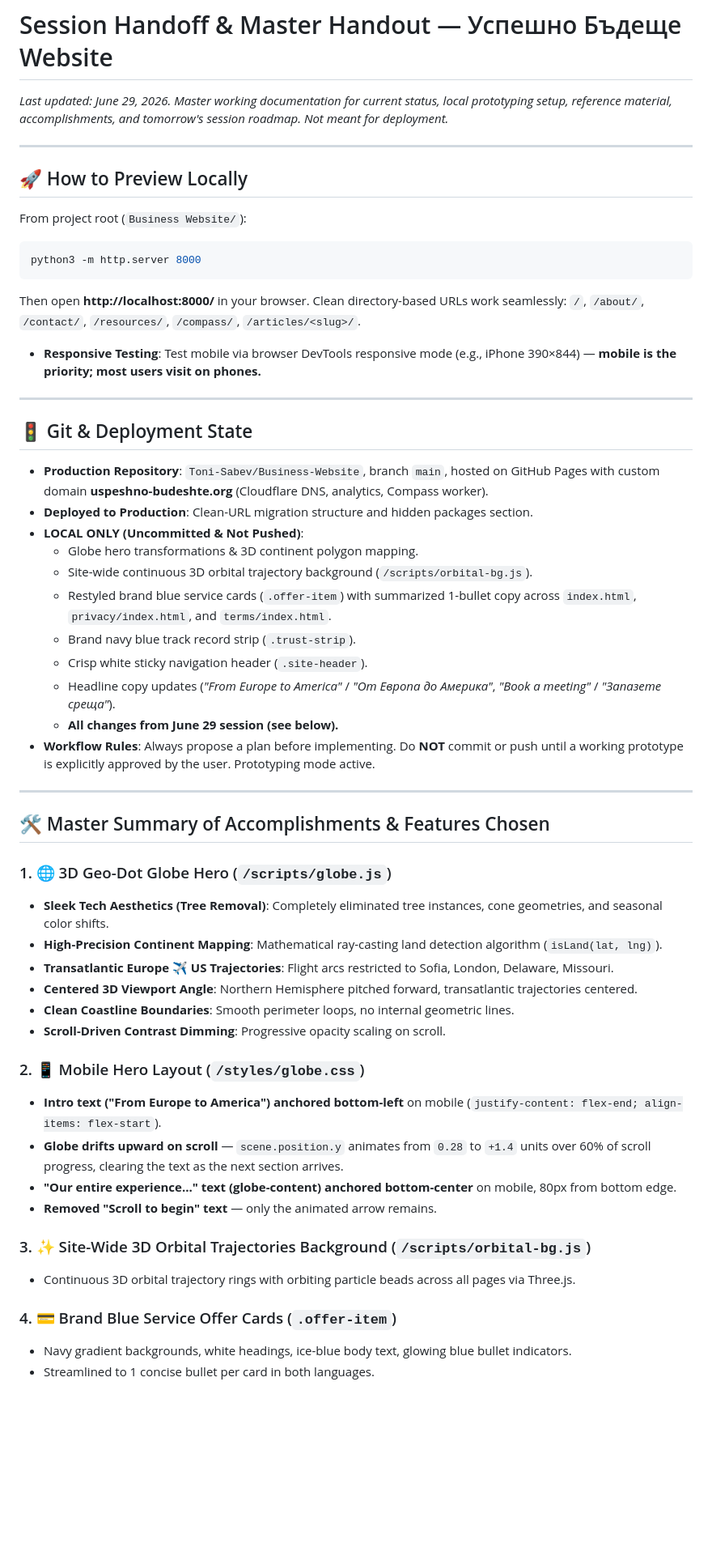
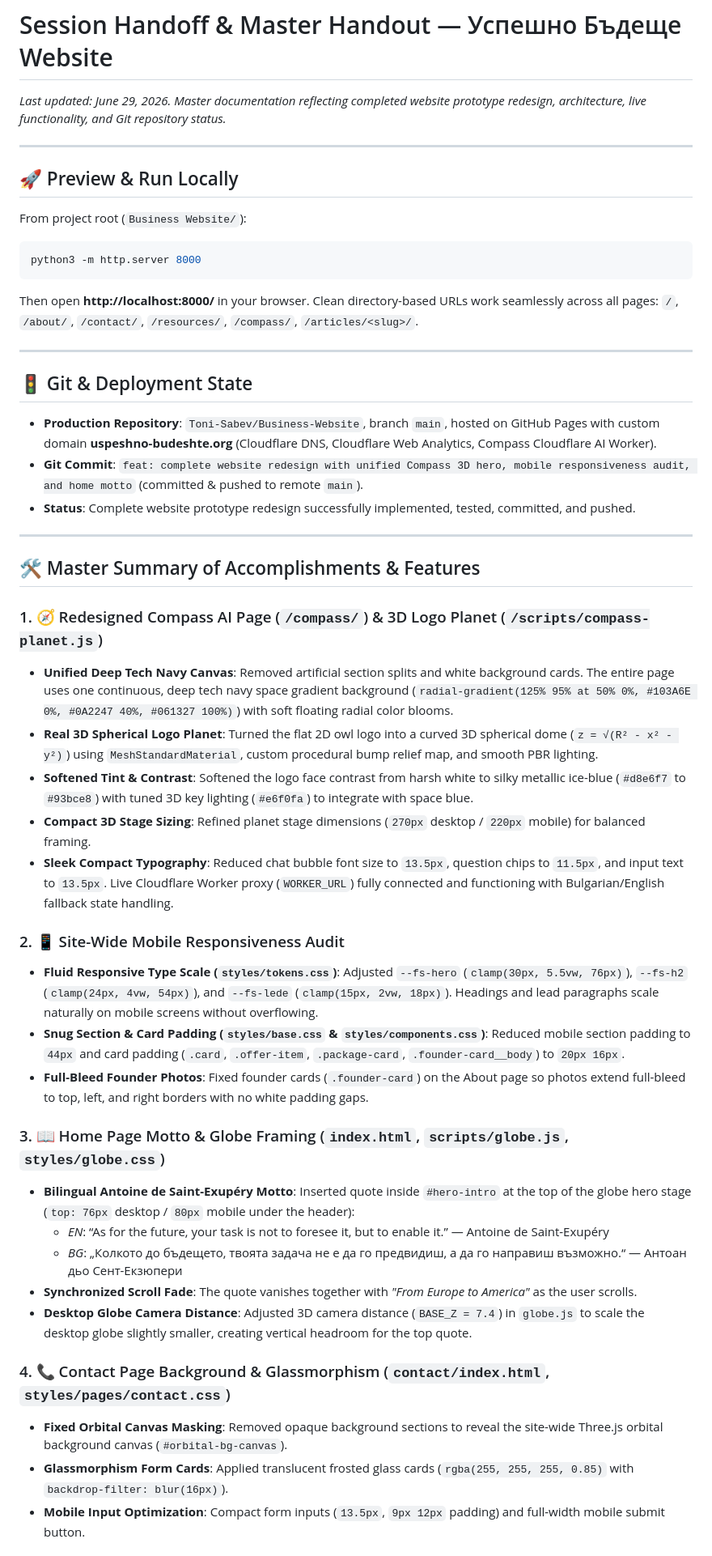
Before and after one commit to Toni-Sabev/Business-Website, a Markdown page: Handoff.md, the part around one of its changes. Shown at 81% size. Drawn GitHub-style; blank space fills up the shorter version.

Commit message:
docs: update master handoff documentation for completed prototype redesign

````diff
--- a/Handoff.md
+++ b/Handoff.md
@@ -1,54 +1,49 @@
 # Session Handoff & Master Handout — Успешно Бъдеще Website
 
-_Last updated: June 29, 2026. Master working documentation for current status, local prototyping setup, reference material, accomplishments, and tomorrow's session roadmap. Not meant for deployment._
+_Last updated: June 29, 2026. Master documentation reflecting completed website prototype redesign, architecture, live functionality, and Git repository status._
 
 ---
 
-## 🚀 How to Preview Locally
+## 🚀 Preview & Run Locally
 From project root (`Business Website/`):
 ```bash
 python3 -m http.server 8000
 ```
-Then open **http://localhost:8000/** in your browser. Clean directory-based URLs work seamlessly: `/`, `/about/`, `/contact/`, `/resources/`, `/compass/`, `/articles/<slug>/`.
-- **Responsive Testing**: Test mobile via browser DevTools responsive mode (e.g., iPhone 390×844) — **mobile is the priority; most users visit on phones.**
+Then open **http://localhost:8000/** in your browser. Clean directory-based URLs work seamlessly across all pages:
+`/`, `/about/`, `/contact/`, `/resources/`, `/compass/`, `/articles/<slug>/`.
 
 ---
 
 ## 🚦 Git & Deployment State
-- **Production Repository**: `Toni-Sabev/Business-Website`, branch `main`, hosted on GitHub Pages with custom domain **uspeshno-budeshte.org** (Cloudflare DNS, analytics, Compass worker).
-- **Deployed to Production**: Clean-URL migration structure and hidden packages section.
-- **LOCAL ONLY (Uncommitted & Not Pushed)**:
-  - Globe hero transformations & 3D continent polygon mapping.
-  - Site-wide continuous 3D orbital trajectory background (`/scripts/orbital-bg.js`).
-  - Restyled brand blue service cards (`.offer-item`) with summarized 1-bullet copy across `index.html`, `privacy/index.html`, and `terms/index.html`.
-  - Brand navy blue track record strip (`.trust-strip`).
-  - Crisp white sticky navigation header (`.site-header`).
-  - Headline copy updates (*"From Europe to America"* / *"От Европа до Америка"*, *"Book a meeting"* / *"Запазете среща"*).
-  - **All changes from June 29 session (see below).**
-- **Workflow Rules**: Always propose a plan before implementing. Do **NOT** commit or push until a working prototype is explicitly approved by the user. Prototyping mode active.
+- **Production Repository**: `Toni-Sabev/Business-Website`, branch `main`, hosted on GitHub Pages with custom domain **uspeshno-budeshte.org** (Cloudflare DNS, Cloudflare Web Analytics, Compass Cloudflare AI Worker).
+- **Git Commit**: `feat: complete website redesign with unified Compass 3D hero, mobile responsiveness audit, and home motto` (committed & pushed to remote `main`).
+- **Status**: Complete website prototype redesign successfully implemented, tested, committed, and pushed.
 
 ---
 
-## 🛠️ Master Summary of Accomplishments & Features Chosen
+## 🛠️ Master Summary of Accomplishments & Features
 
-### 1. 🌐 3D Geo-Dot Globe Hero (`/scripts/globe.js`)
-- **Sleek Tech Aesthetics (Tree Removal)**: Completely eliminated tree instances, cone geometries, and seasonal color shifts.
-- **High-Precision Continent Mapping**: Mathematical ray-casting land detection algorithm (`isLand(lat, lng)`).
-- **Transatlantic Europe ✈️ US Trajectories**: Flight arcs restricted to Sofia, London, Delaware, Missouri.
-- **Centered 3D Viewport Angle**: Northern Hemisphere pitched forward, transatlantic trajectories centered.
-- **Clean Coastline Boundaries**: Smooth perimeter loops, no internal geometric lines.
-- **Scroll-Driven Contrast Dimming**: Progressive opacity scaling on scroll.
+### 1. 🧭 Redesigned Compass AI Page (`/compass/`) & 3D Logo Planet (`/scripts/compass-planet.js`)
+- **Unified Deep Tech Navy Canvas**: Removed artificial section splits and white background cards. The entire page uses one continuous, deep tech navy space gradient background (`radial-gradient(125% 95% at 50% 0%, #103A6E 0%, #0A2247 40%, #061327 100%)`) with soft floating radial color blooms.
+- **Real 3D Spherical Logo Planet**: Turned the flat 2D owl logo into a curved 3D spherical dome (`z = √(R² - x² - y²)`) using `MeshStandardMaterial`, custom procedural bump relief map, and smooth PBR lighting.
+- **Softened Tint & Contrast**: Softened the logo face contrast from harsh white to silky metallic ice-blue (`#d8e6f7` to `#93bce8`) with tuned 3D key lighting (`#e6f0fa`) to integrate with space blue.
+- **Compact 3D Stage Sizing**: Refined planet stage dimensions (`270px` desktop / `220px` mobile) for balanced framing.
+- **Sleek Compact Typography**: Reduced chat bubble font size to `13.5px`, question chips to `11.5px`, and input text to `13.5px`. Live Cloudflare Worker proxy (`WORKER_URL`) fully connected and functioning with Bulgarian/English fallback state handling.
 
-### 2. 📱 Mobile Hero Layout (`/styles/globe.css`)
-- **Intro text ("From Europe to America") anchored bottom-left** on mobile (`justify-content: flex-end; align-items: flex-start`).
-- **Globe drifts upward on scroll** — `scene.position.y` animates from `0.28` to `+1.4` units over 60% of scroll progress, clearing the text as the next section arrives.
-- **"Our entire experience..." text (globe-content) anchored bottom-center** on mobile, 80px from bottom edge.
-- **Removed "Scroll to begin" text** — only the animated arrow remains.
+### 2. 📱 Site-Wide Mobile Responsiveness Audit
+- **Fluid Responsive Type Scale (`styles/tokens.css`)**: Adjusted `--fs-hero` (`clamp(30px, 5.5vw, 76px)`), `--fs-h2` (`clamp(24px, 4vw, 54px)`), and `--fs-lede` (`clamp(15px, 2vw, 18px)`). Headings and lead paragraphs scale naturally on mobile screens without overflowing.
+- **Snug Section & Card Padding (`styles/base.css` & `styles/components.css`)**: Reduced mobile section padding to `44px` and card padding (`.card`, `.offer-item`, `.package-card`, `.founder-card__body`) to `20px 16px`.
+- **Full-Bleed Founder Photos**: Fixed founder cards (`.founder-card`) on the About page so photos extend full-bleed to top, left, and right borders with no white padding gaps.
 
-### 3. ✨ Site-Wide 3D Orbital Trajectories Background (`/scripts/orbital-bg.js`)
-- Continuous 3D orbital trajectory rings with orbiting particle beads across all pages via Three.js.
+### 3. 📖 Home Page Motto & Globe Framing (`index.html`, `scripts/globe.js`, `styles/globe.css`)
+- **Bilingual Antoine de Saint-Exupéry Motto**: Inserted quote inside `#hero-intro` at the top of the globe hero stage (`top: 76px` desktop / `80px` mobile under the header):
+  - *EN*: “As for the future, your task is not to foresee it, but to enable it.” — Antoine de Saint-Exupéry
+  - *BG*: „Колкото до бъдещето, твоята задача не е да го предвидиш, а да го направиш възможно.“ — Антоан дьо Сент-Екзюпери
+- **Synchronized Scroll Fade**: The quote vanishes together with *"From Europe to America"* as the user scrolls.
+- **Desktop Globe Camera Distance**: Adjusted 3D camera distance (`BASE_Z = 7.4`) in `globe.js` to scale the desktop globe slightly smaller, creating vertical headroom for the top quote.
 
-### 4. 💳 Brand Blue Service Offer Cards (`.offer-item`)
-- Navy gradient backgrounds, white headings, ice-blue body text, glowing blue bullet indicators.
-- Streamlined to 1 concise bullet per card in both languages.
+### 4. 📞 Contact Page Background & Glassmorphism (`contact/index.html`, `styles/pages/contact.css`)
+- **Fixed Orbital Canvas Masking**: Removed opaque background sections to reveal the site-wide Three.js orbital background canvas (`#orbital-bg-canvas`).
+- **Glassmorphism Form Cards**: Applied translucent frosted glass cards (`rgba(255, 255, 255, 0.85)` with `backdrop-filter: blur(16px)`).
+- **Mobile Input Optimization**: Compact form inputs (`13.5px`, `9px 12px` padding) and full-width mobile submit button.
 
````
Also changed, not shown: other parts of Handoff.md (+16 -49 lines).
